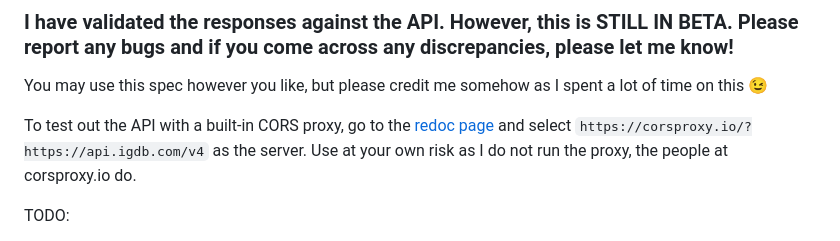
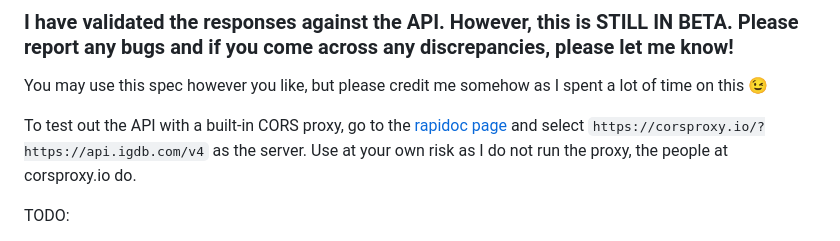
Before and after one commit to s-crypt/IGDB-OpenAPI, a Markdown page: README.md, the part around the change. GitHub-like rendering.

Commit message:
rapidoc not redoc

```diff
--- a/README.md
+++ b/README.md
@@ -3,7 +3,7 @@
 
 You may use this spec however you like, but please credit me somehow as I spent a lot of time on this 😉
 
-To test out the API with a built-in CORS proxy, go to the [redoc page](https://igdb-openapi.s-crypt.co/redoc) and select `https://corsproxy.io/?https://api.igdb.com/v4` as the server. Use at your own risk as I do not run the proxy, the people at corsproxy.io do.
+To test out the API with a built-in CORS proxy, go to the [rapidoc page](https://igdb-openapi.s-crypt.co/rapidoc) and select `https://corsproxy.io/?https://api.igdb.com/v4` as the server. Use at your own risk as I do not run the proxy, the people at corsproxy.io do.
 
 TODO:
 - [x] Finish component schemas
```
